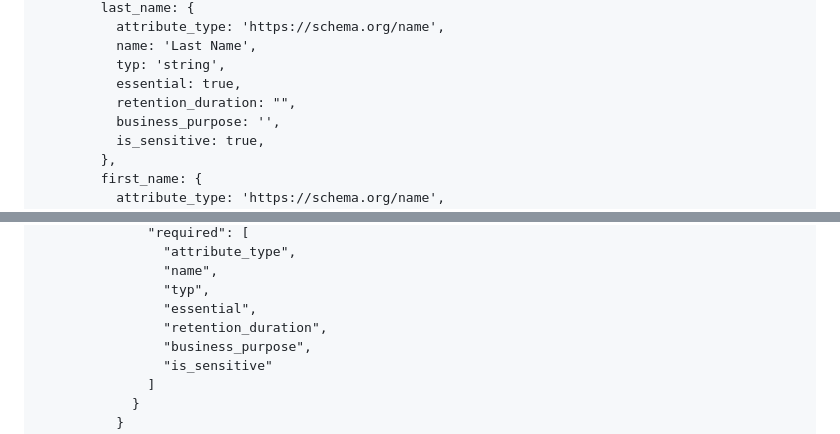
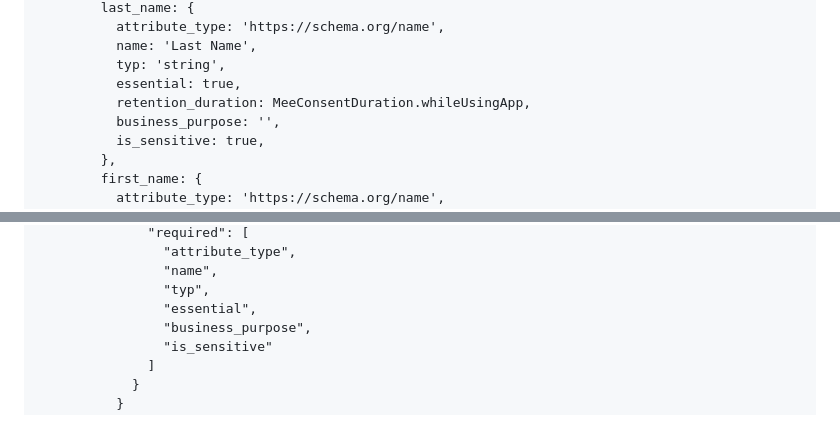
Before and after one commit to MeeFoundation/mee-js-sdk, a Markdown page: README.md, 2 parts joined by grey strips. Drawn GitHub-style; folded sections open.

```diff
--- a/README.md
+++ b/README.md
@@ -96,7 +96,7 @@ init(configuration, callback)
           name: 'Last Name',
           typ: 'string',
           essential: true,
-          retention_duration: "",
+          retention_duration: MeeConsentDuration.whileUsingApp,
           business_purpose: '',
           is_sensitive: true,
         },
@@ -297,7 +297,6 @@ function clickHandler() {
                 "name",
                 "typ",
                 "essential",
-                "retention_duration",
                 "business_purpose",
                 "is_sensitive"
               ]
```
Also changed, not shown: other parts of README.md (+1 -1 lines).
